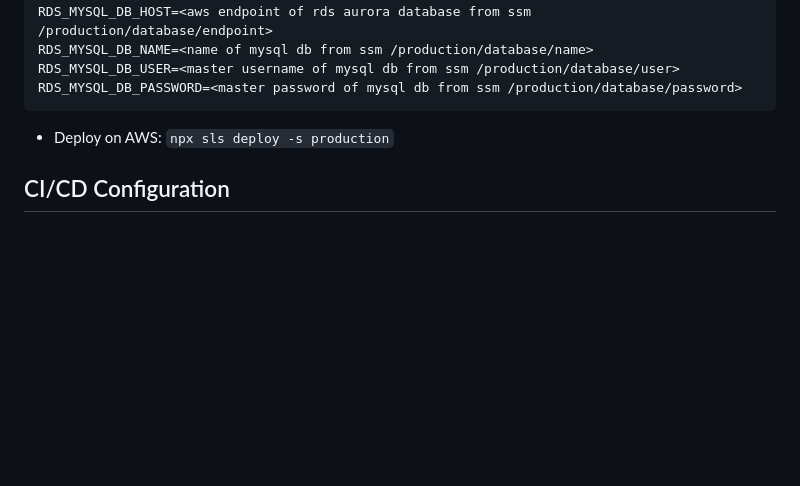
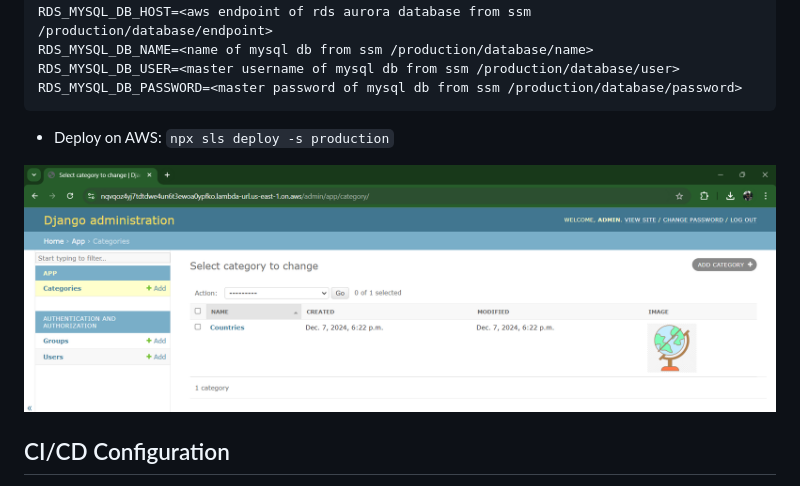
Before and after one commit to kazluBR/django-lambda-function-url, a Markdown page: README.md, the part around the change. GitHub-like rendering; pictures changed too: images/categories-page.png (added); blank space fills up the shorter version.

Commit message:
Adding categories page print

```diff
--- a/README.md
+++ b/README.md
@@ -84,6 +84,8 @@ RDS_MYSQL_DB_PASSWORD=<master password of mysql db from ssm /production/database
 
 - Deploy on AWS: `npx sls deploy -s production`
 
+![alt text](/images/categories-page.png)
+
 ## CI/CD Configuration
 
 - Follow the steps to configure a github actions OIDC Provider on AWS: https://docs.github.com/en/actions/security-for-github-actions/security-hardening-your-deployments/configuring-openid-connect-in-amazon-web-services
```
